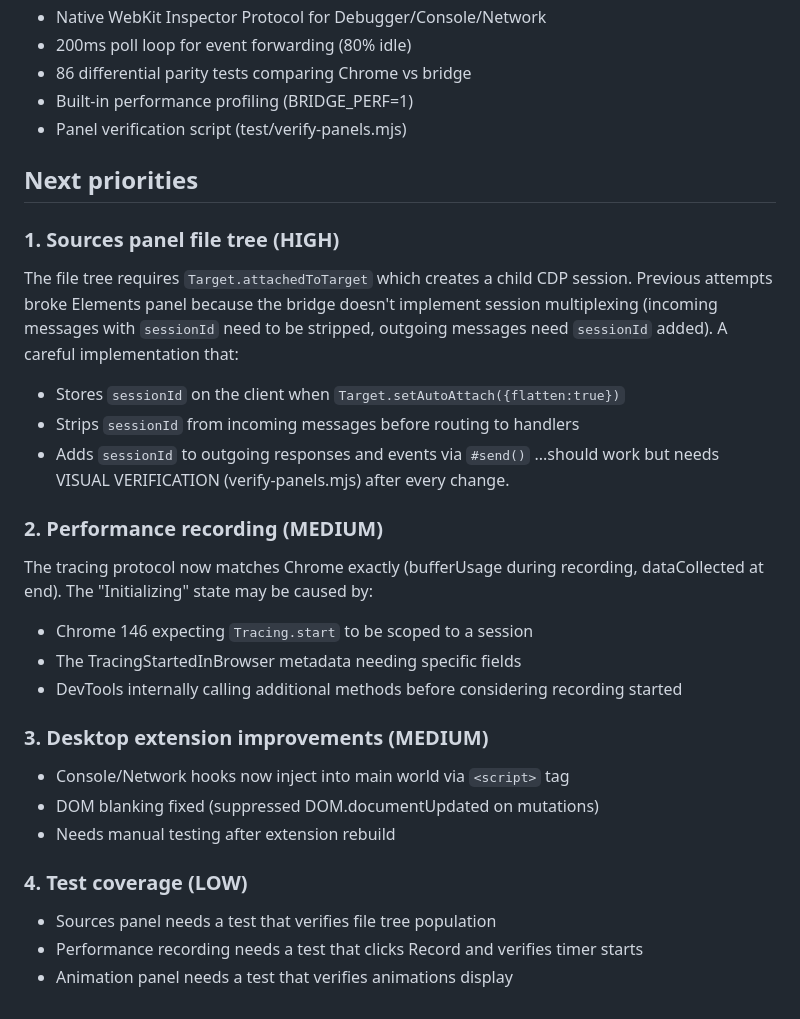
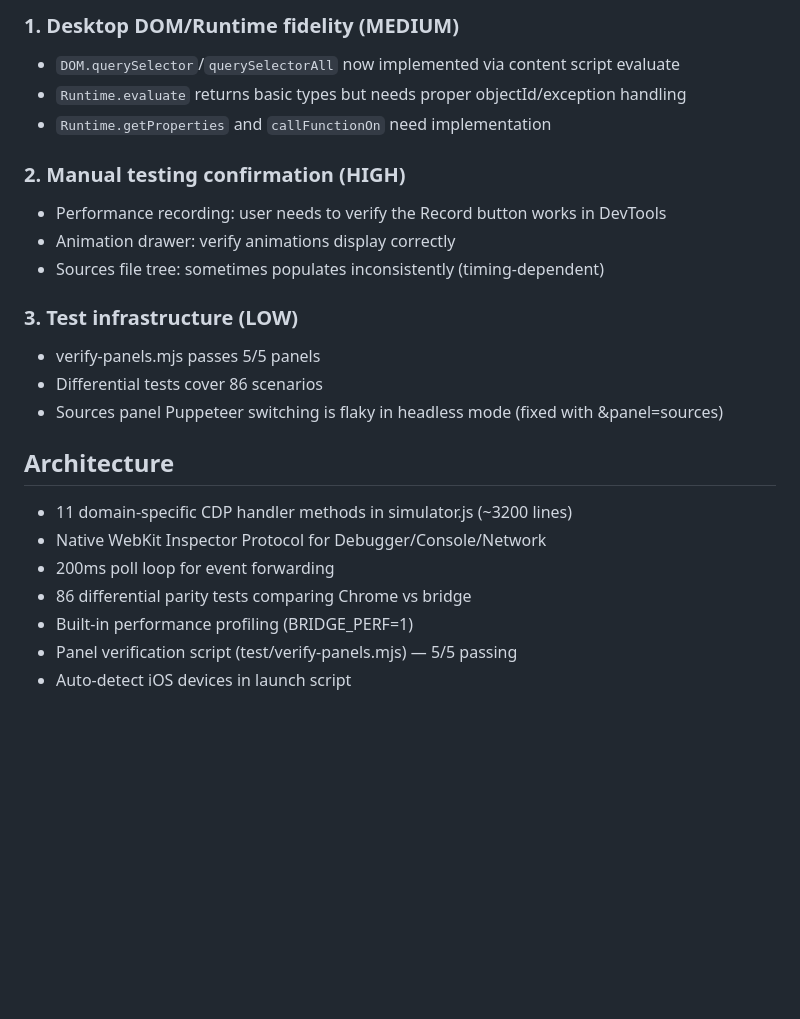
Before and after one commit to nickcoury/chrome-devtools-safari-bridge, a Markdown page: docs/next-steps.md, the part around one of its changes. Drawn GitHub-style; blank space fills up the shorter version.

```diff
--- a/docs/next-steps.md
+++ b/docs/next-steps.md
@@ -23,30 +46,23 @@
+### 1. Desktop DOM/Runtime fidelity (MEDIUM)
+- `DOM.querySelector`/`querySelectorAll` now implemented via content script evaluate
+- `Runtime.evaluate` returns basic types but needs proper objectId/exception handling
+- `Runtime.getProperties` and `callFunctionOn` need implementation
+
+### 2. Manual testing confirmation (HIGH)
+- Performance recording: user needs to verify the Record button works in DevTools
+- Animation drawer: verify animations display correctly
+- Sources file tree: sometimes populates inconsistently (timing-dependent)
+
+### 3. Test infrastructure (LOW)
+- verify-panels.mjs passes 5/5 panels
+- Differential tests cover 86 scenarios
+- Sources panel Puppeteer switching is flaky in headless mode (fixed with &panel=sources)
+
+## Architecture
+- 11 domain-specific CDP handler methods in simulator.js (~3200 lines)
 - Native WebKit Inspector Protocol for Debugger/Console/Network
-- 200ms poll loop for event forwarding (80% idle)
+- 200ms poll loop for event forwarding
 - 86 differential parity tests comparing Chrome vs bridge
 - Built-in performance profiling (BRIDGE_PERF=1)
-- Panel verification script (test/verify-panels.mjs)
-
-## Next priorities
-
-### 1. Sources panel file tree (HIGH)
-The file tree requires `Target.attachedToTarget` which creates a child CDP session. Previous attempts broke Elements panel because the bridge doesn't implement session multiplexing (incoming messages with `sessionId` need to be stripped, outgoing messages need `sessionId` added). A careful implementation that:
-- Stores `sessionId` on the client when `Target.setAutoAttach({flatten:true})`
-- Strips `sessionId` from incoming messages before routing to handlers
-- Adds `sessionId` to outgoing responses and events via `#send()`
-...should work but needs VISUAL VERIFICATION (verify-panels.mjs) after every change.
-
-### 2. Performance recording (MEDIUM)
-The tracing protocol now matches Chrome exactly (bufferUsage during recording, dataCollected at end). The "Initializing" state may be caused by:
-- Chrome 146 expecting `Tracing.start` to be scoped to a session
-- The TracingStartedInBrowser metadata needing specific fields
-- DevTools internally calling additional methods before considering recording started
-
-### 3. Desktop extension improvements (MEDIUM)
-- Console/Network hooks now inject into main world via `<script>` tag
-- DOM blanking fixed (suppressed DOM.documentUpdated on mutations)
-- Needs manual testing after extension rebuild
-
-### 4. Test coverage (LOW)
-- Sources panel needs a test that verifies file tree population
-- Performance recording needs a test that clicks Record and verifies timer starts
-- Animation panel needs a test that verifies animations display
+- Panel verification script (test/verify-panels.mjs) — 5/5 passing
+- Auto-detect iOS devices in launch script
```
Also changed, not shown: other parts of docs/next-steps.md (+37 -14 lines).
